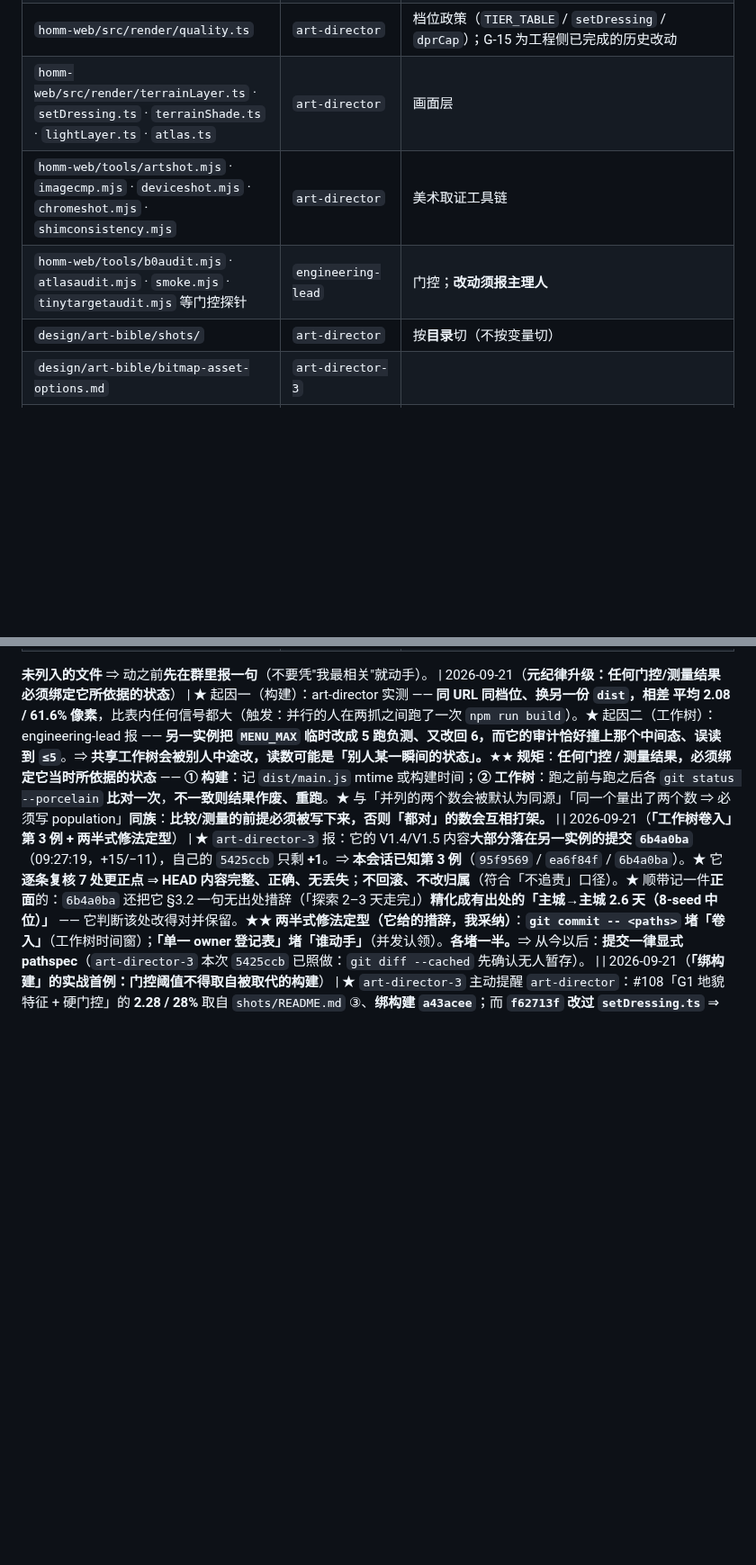
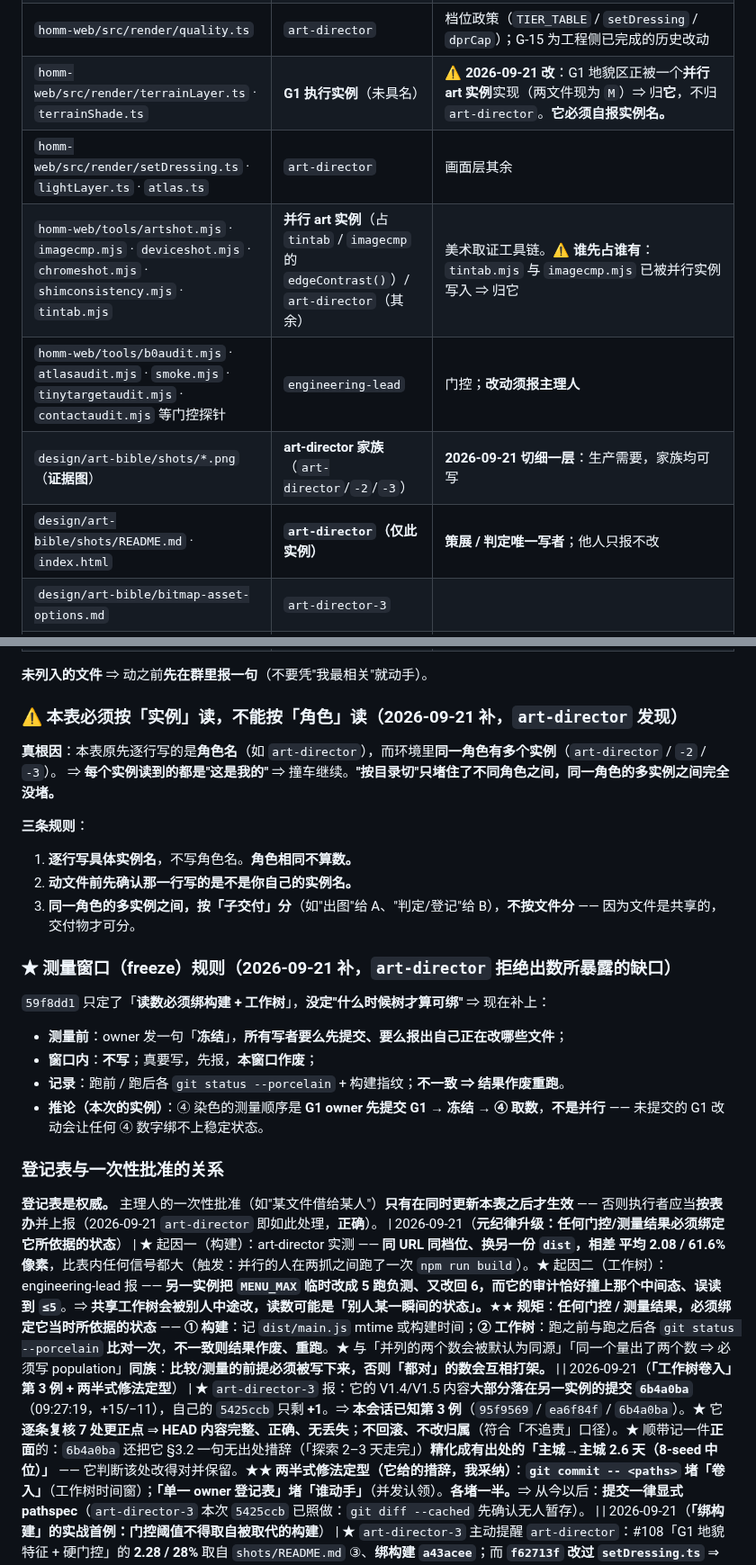
Before and after one commit to tilaboy/WEB_HOMM3, a Markdown page: production/roadmap.md, 2 parts joined by grey strips. Shown at 90% size. GitHub-like rendering; blank space fills up the shorter version.

Commit message:
docs(roadmap): 登记表改「实例级」+ 新增测量窗口(freeze)规则 + 登记表与一次性批准的优先级
三条规则级改动（均由 art-director 的诊断触发，非我自拟）：

1. ★ 登记表**必须按实例读、不能按角色读**。原表逐行写角色名（art-director），
   而同一角色有多个实例 ⇒ 每个实例都读成"这是我的" ⇒ 撞车继续。
   "按目录切"只堵住不同角色之间，同一角色多实例之间完全没堵。
   ⇒ 逐行写具体实例名；动文件前确认是你自己的实例名（角色相同不算）；
     同一角色多实例按「子交付」分，不按文件分。
   同时把被并行实例占用的行改对：terrainLayer/terrainShade ⇒ G1 执行实例；
   tools/tintab.mjs 与 imagecmp.mjs 的 edgeContrast ⇒ 并行 art 实例。
   shots/ 切细一层：证据 PNG ⇒ art-director 家族均可写；README.md/index.html ⇒ art-director 唯一。

2. ★ 新增**测量窗口(freeze)规则**。59f8dd1 只定了"读数必须绑构建+工作树"，
   没定"什么时候树才算可绑" ⇒ 补：测量前 owner 发"冻结"，写者要么提交要么报改动；
   窗口内不写；跑前跑后各 git status --porcelain + 构建指纹，不一致则作废重跑。
   推论：④ 测量顺序 = G1 先提交 → 冻结 → 取数（不是并行）。

3. 登记表与一次性批准的关系：**登记表是权威**；一次性批准只在同时更新本表后生效，
   否则执行者按表办并上报（art-director 本次如此处理，正确）。

```diff
--- a/production/roadmap.md
+++ b/production/roadmap.md
@@ -504,10 +504,12 @@ debug key 签名、7 档图标、`webContentsDebuggingEnabled=false`。
 | `homm-web/tools/contactaudit.mjs` | `engineering-lead` | 门控探针（B1 验收门）。**文件由另一实例建立、由 `engineering-lead` 按门控口径修** —— 分工不是抢活。修项：**对照组混淆**（control 不带 `scenario` ⇒ 与 rush **不是同一张图** ⇒ 接触日不可比）⇒ control 须用**同一次** `createGame({scenario:'duel'})` 生成后**仅清** `state.config.scenario`，并**加断言「两组地图同构」**（`tiles`+`objects[].pos` 全等），**不同构 ⇒ FAIL 且两组数字作废** |
 | `homm-web/src/main.ts` · `src/style.css` | `engineering-lead` | ④ 的 HUD 部分（顶栏/拇指带/菜单） |
 | `homm-web/src/render/quality.ts` | `art-director` | 档位政策（`TIER_TABLE` / `setDressing` / `dprCap`）；G-15 为工程侧已完成的历史改动 |
-| `homm-web/src/render/terrainLayer.ts` · `setDressing.ts` · `terrainShade.ts` · `lightLayer.ts` · `atlas.ts` | `art-director` | 画面层 |
-| `homm-web/tools/artshot.mjs` · `imagecmp.mjs` · `deviceshot.mjs` · `chromeshot.mjs` · `shimconsistency.mjs` | `art-director` | 美术取证工具链 |
-| `homm-web/tools/b0audit.mjs` · `atlasaudit.mjs` · `smoke.mjs` · `tinytargetaudit.mjs` 等门控探针 | `engineering-lead` | 门控；**改动须报主理人** |
-| `design/art-bible/shots/` | `art-director` | 按**目录**切（不按变量切） |
+| `homm-web/src/render/terrainLayer.ts` · `terrainShade.ts` | **G1 执行实例**（未具名） | ⚠️ **2026-09-21 改**：G1 地貌区正被一个**并行 art 实例**实现（两文件现为 `M`）⇒ 归**它**，不归 `art-director`。**它必须自报实例名。** |
+| `homm-web/src/render/setDressing.ts` · `lightLayer.ts` · `atlas.ts` | `art-director` | 画面层其余 |
+| `homm-web/tools/artshot.mjs` · `imagecmp.mjs` · `deviceshot.mjs` · `chromeshot.mjs` · `shimconsistency.mjs` · `tintab.mjs` | **并行 art 实例**（占 `tintab` / `imagecmp` 的 `edgeContrast()`）/ `art-director`（其余） | 美术取证工具链。⚠️ **谁先占谁有**：`tintab.mjs` 与 `imagecmp.mjs` 已被并行实例写入 ⇒ 归它 |
+| `homm-web/tools/b0audit.mjs` · `atlasaudit.mjs` · `smoke.mjs` · `tinytargetaudit.mjs` · `contactaudit.mjs` 等门控探针 | `engineering-lead` | 门控；**改动须报主理人** |
+| `design/art-bible/shots/*.png`（**证据图**） | **art-director 家族**（`art-director`/`-2`/`-3`） | **2026-09-21 切细一层**：生产需要，家族均可写 |
+| `design/art-bible/shots/README.md` · `index.html` | **`art-director`（仅此实例）** | **策展 / 判定唯一写者**；他人只报不改 |
 | `design/art-bible/bitmap-asset-options.md` | `art-director-3` | |
 | `design/ux/in-game-ia.md` · `playtest-feedback.md` | `ux-ia` | |
 | `design/maps/` · `design/difficulty-spec.md` | **`design-strategist`** | ★ **2026-09-21 强化**：曾有第三方把「实现口径」写进 `design/maps/playtest-scenarios.md`（`a9a0ea1`）。**内容经核实正确、予以保留**，但**「把规格与实现对账」也必须先报一句** —— 单写者规则**不为"内容对"开例外**。 | |
@@ -515,6 +517,27 @@ debug key 签名、7 档图标、`webContentsDebuggingEnabled=false`。
 | `design/gdd/races.md` | **`design-strategist`** | ★ **改判（2026-09-21）**：GDD 归设计单写者。`ux-ia` 在本文件上的收口（`§6.4.2` / `§7` / `§8` 交接清单，`9a31e40` / `633609d` / `aeeb69a`）**已完成**，⇒ **本文件此后归 `design-strategist`**；`ux-ia` 如再需改动，**报一句再动**。 |
 
 **未列入的文件** ⇒ 动之前**先在群里报一句**（不要凭"我最相关"就动手）。
+
+### ⚠️ 本表**必须按「实例」读，不能按「角色」读**（2026-09-21 补，`art-director` 发现）
+
+**真根因**：本表原先逐行写的是**角色名**（如 `art-director`），而环境里**同一角色有多个实例**（`art-director` / `-2` / `-3`）。
+⇒ **每个实例读到的都是"这是我的"** ⇒ 撞车继续。**"按目录切"只堵住了不同角色之间，同一角色的多实例之间完全没堵。**
+
+**三条规则**：
+1. **逐行写具体实例名**，不写角色名。**角色相同不算数。**
+2. **动文件前先确认那一行写的是不是你自己的实例名。**
+3. **同一角色的多实例之间，按「子交付」分**（如"出图"给 A、"判定/登记"给 B），**不按文件分** —— 因为文件是共享的，交付物才可分。
+
+### ★ 测量窗口（freeze）规则（2026-09-21 补，`art-director` 拒绝出数所暴露的缺口）
+
+`59f8dd1` 只定了「**读数必须绑构建 + 工作树**」，**没定"什么时候树才算可绑"** ⇒ 现在补上：
+- **测量前**：owner 发一句「**冻结**」，**所有写者要么先提交、要么报出自己正在改哪些文件**；
+- **窗口内**：**不写**；真要写，先报，**本窗口作废**；
+- **记录**：跑前 / 跑后各 `git status --porcelain` + 构建指纹；**不一致 ⇒ 结果作废重跑**。
+- **推论（本次的实例）**：④ 染色的测量顺序是 **G1 owner 先提交 G1 → 冻结 → ④ 取数**，**不是并行** —— 未提交的 G1 改动会让任何 ④ 数字绑不上稳定状态。
+
+### 登记表与一次性批准的关系
+**登记表是权威。** 主理人的一次性批准（如"某文件借给某人"）**只有在同时更新本表之后才生效** —— 否则执行者应当**按表办**并上报（2026-09-21 `art-director` 即如此处理，**正确**）。
 | 2026-09-21（**元纪律升级：任何门控/测量结果必须绑定它所依据的状态**） | ★ 起因一（构建）：art-director 实测 —— **同 URL 同档位、换另一份 `dist`，相差 平均 2.08 / 61.6% 像素**，比表内任何信号都大（触发：并行的人在两抓之间跑了一次 `npm run build`）。★ 起因二（工作树）：engineering-lead 报 —— **另一实例把 `MENU_MAX` 临时改成 5 跑负测、又改回 6，而它的审计恰好撞上那个中间态、误读到 `≤5`**。⇒ **共享工作树会被别人中途改，读数可能是「别人某一瞬间的状态」。**★★ **规矩**：**任何门控 / 测量结果，必须绑定它当时所依据的状态** —— **① 构建**：记 `dist/main.js` mtime 或构建时间；**② 工作树**：跑之前与跑之后各 `git status --porcelain` **比对一次**，**不一致则结果作废、重跑**。★ 与「并列的两个数会被默认为同源」「同一个量出了两个数 ⇒ 必须写 population」**同族**：**比较/测量的前提必须被写下来，否则「都对」的数会互相打架。** |
 | 2026-09-21（**「工作树卷入」第 3 例 + 两半式修法定型**） | ★ `art-director-3` 报：它的 V1.4/V1.5 内容**大部分落在另一实例的提交 `6b4a0ba`**（09:27:19，+15/−11），自己的 `5425ccb` 只剩 **+1**。⇒ **本会话已知第 3 例**（`95f9569` / `ea6f84f` / `6b4a0ba`）。★ 它**逐条复核 7 处更正点** ⇒ **HEAD 内容完整、正确、无丢失**；**不回滚、不改归属**（符合「不追责」口径）。★ 顺带记一件**正面**的：`6b4a0ba` 还把它 §3.2 一句无出处措辞（「探索 2–3 天走完」）**精化成有出处的「主城→主城 2.6 天（8-seed 中位）」** —— 它判断该处改得对并保留。★★ **两半式修法定型（它给的措辞，我采纳）**：**`git commit -- <paths>` 堵「卷入」**（工作树时间窗）；**「单一 owner 登记表」堵「谁动手」**（并发认领）。**各堵一半。**⇒ 从今以后：**提交一律显式 pathspec**（`art-director-3` 本次 `5425ccb` 已照做：`git diff --cached` 先确认无人暂存）。 |
 | 2026-09-21（**「绑构建」的实战首例：门控阈值不得取自被取代的构建**） | ★ `art-director-3` 主动提醒 `art-director`：#108「G1 地貌特征 + 硬门控」的 **2.28 / 28%** 取自 `shots/README.md` ③、**绑构建 `a43acee`**；而 **`f62713f` 改过 `setDressing.ts`** ⇒ **前后必须在同一构建上重抓，否则门槛不成立。**★★ **这是一条新形态**（此前「绑构建」只管"报数不能说错"）：**门控的阈值会被"钉"在一个不再存在的状态上** ⇒ **门槛看着有据，其实量的是旧代码。** ⇒ **规矩**：**任何门控阈值必须与它所守护的代码同构建；代码一改，阈值必须重测（而不是沿用）。**★ 附带：`art-director-3` **自报唯一写域** = `design/art-bible/bitmap-asset-options.md`（登记表 `:509`），**`src/core/**` 一律只读**（引用过 `types.ts:72` 的 `MAP_SIZES.huge` 作硬事实，从不改）；**表里未列的目录先报再动** —— **这是登记表的第一个完整闭环，记为正例。** |
```
